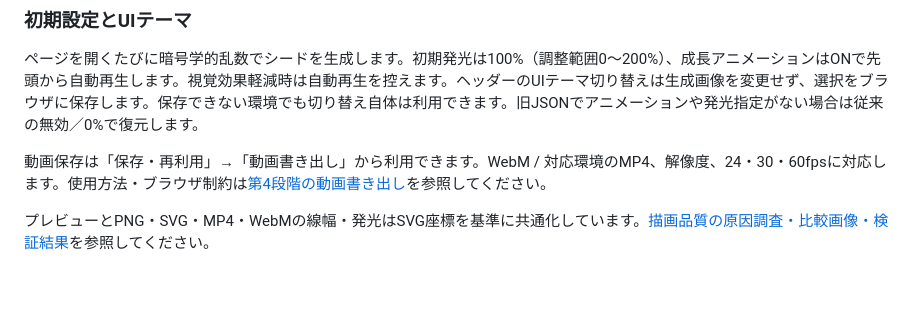
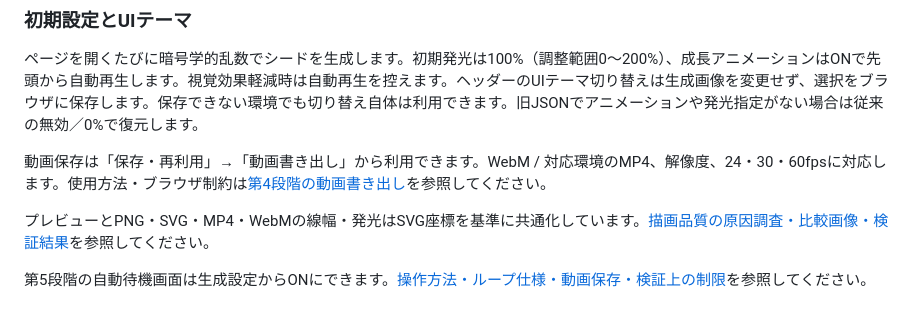
Before and after one commit to ShugureRune/geometry-maker, a Markdown page: README.md, the part around the change. Drawn GitHub-style; blank space fills up the shorter version.

```diff
--- a/README.md
+++ b/README.md
@@ -127,3 +127,5 @@ v5では追加16種類の図形と13種類の構図を組み合わせます。
 動画保存は「保存・再利用」→「動画書き出し」から利用できます。WebM / 対応環境のMP4、解像度、24・30・60fpsに対応します。使用方法・ブラウザ制約は[第4段階の動画書き出し](docs/stage4-video/README.md)を参照してください。
 
 プレビューとPNG・SVG・MP4・WebMの線幅・発光はSVG座標を基準に共通化しています。[描画品質の原因調査・比較画像・検証結果](docs/render-quality/README.md)を参照してください。
+
+第5段階の自動待機画面は生成設定からONにできます。[操作方法・ループ仕様・動画保存・検証上の制限](docs/ambient/README.md)を参照してください。
```
Also changed, not shown: docs/ambient/README.md (added, +43 -0 lines), docs/ambient/modes.png (added), 15 other files.
